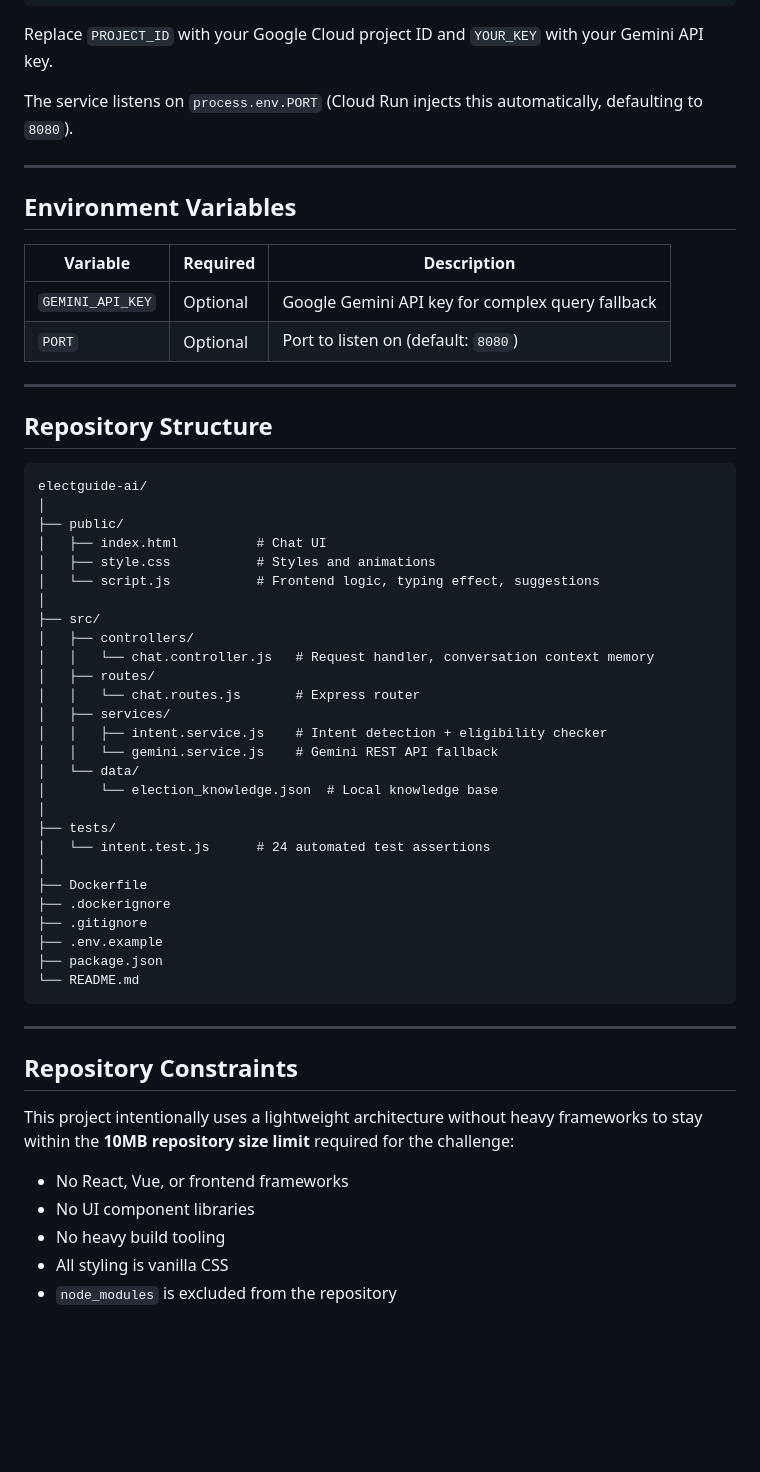
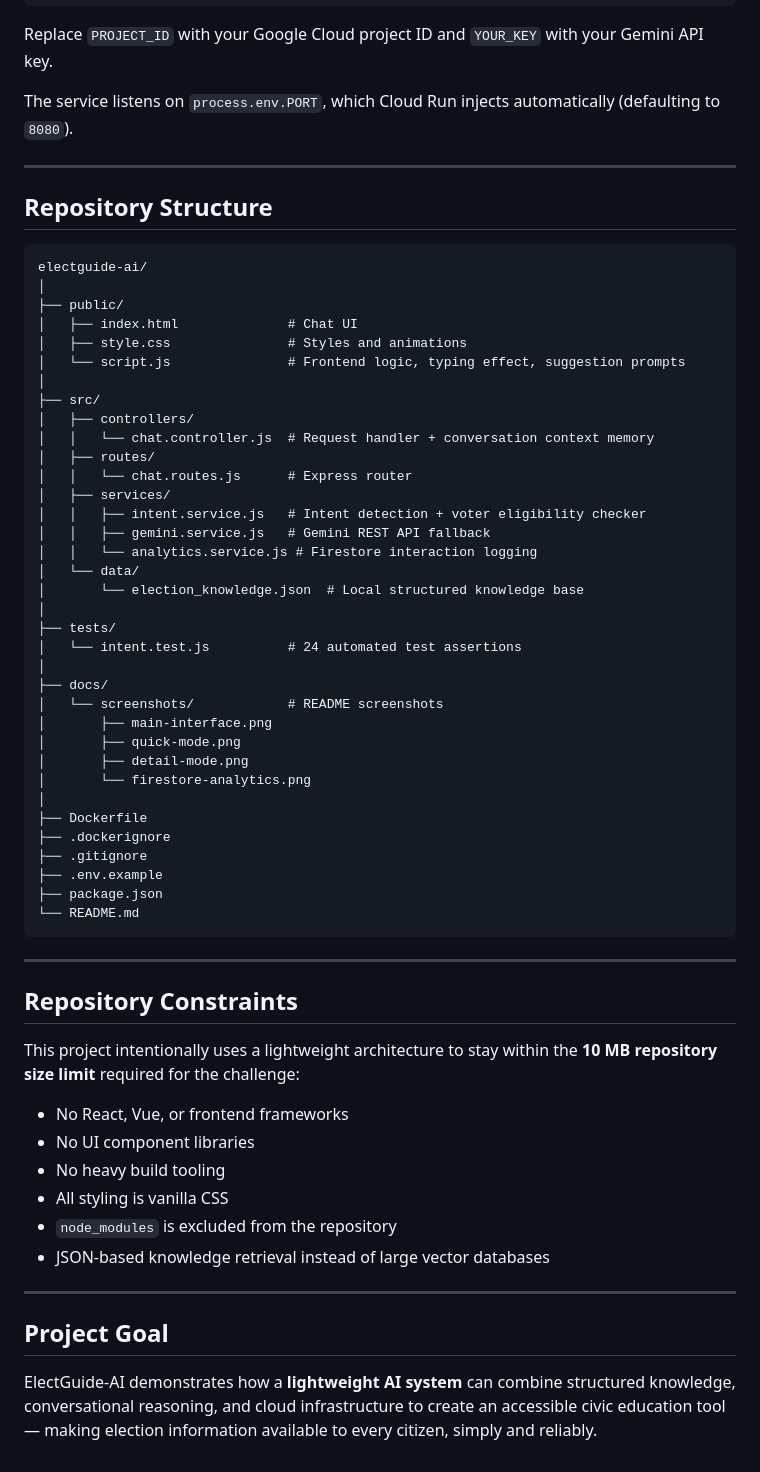
Before and after one commit to KumarNayan11/ElectGuide-AI, a Markdown page: README.md, the part around one of its changes. GitHub-like rendering; blank space fills up the shorter version.

```diff
--- a/README.md
+++ b/README.md
@@ -157,16 +270,7 @@ gcloud run deploy electguide-ai \
 
 Replace `PROJECT_ID` with your Google Cloud project ID and `YOUR_KEY` with your Gemini API key.
 
-The service listens on `process.env.PORT` (Cloud Run injects this automatically, defaulting to `8080`).
-
----
-
-## Environment Variables
-
-| Variable | Required | Description |
-|---|---|---|
-| `GEMINI_API_KEY` | Optional | Google Gemini API key for complex query fallback |
-| `PORT` | Optional | Port to listen on (default: `8080`) |
+The service listens on `process.env.PORT`, which Cloud Run injects automatically (defaulting to `8080`).
 
 ---
 
@@ -176,23 +280,31 @@ The service listens on `process.env.PORT` (Cloud Run injects this automatically,
 electguide-ai/
 │
 ├── public/
-│   ├── index.html          # Chat UI
-│   ├── style.css           # Styles and animations
-│   └── script.js           # Frontend logic, typing effect, suggestions
+│   ├── index.html              # Chat UI
+│   ├── style.css               # Styles and animations
+│   └── script.js               # Frontend logic, typing effect, suggestion prompts
 │
 ├── src/
 │   ├── controllers/
-│   │   └── chat.controller.js   # Request handler, conversation context memory
+│   │   └── chat.controller.js  # Request handler + conversation context memory
 │   ├── routes/
-│   │   └── chat.routes.js       # Express router
+│   │   └── chat.routes.js      # Express router
 │   ├── services/
-│   │   ├── intent.service.js    # Intent detection + eligibility checker
-│   │   └── gemini.service.js    # Gemini REST API fallback
+│   │   ├── intent.service.js   # Intent detection + voter eligibility checker
+│   │   ├── gemini.service.js   # Gemini REST API fallback
+│   │   └── analytics.service.js # Firestore interaction logging
 │   └── data/
-│       └── election_knowledge.json  # Local knowledge base
+│       └── election_knowledge.json  # Local structured knowledge base
 │
 ├── tests/
-│   └── intent.test.js      # 24 automated test assertions
+│   └── intent.test.js          # 24 automated test assertions
+│
+├── docs/
+│   └── screenshots/            # README screenshots
+│       ├── main-interface.png
+│       ├── quick-mode.png
+│       ├── detail-mode.png
+│       └── firestore-analytics.png
 │
 ├── Dockerfile
 ├── .dockerignore
@@ -206,10 +318,17 @@ electguide-ai/
 
 ## Repository Constraints
 
-This project intentionally uses a lightweight architecture without heavy frameworks to stay within the **10MB repository size limit** required for the challenge:
+This project intentionally uses a lightweight architecture to stay within the **10 MB repository size limit** required for the challenge:
 
 - No React, Vue, or frontend frameworks
 - No UI component libraries
 - No heavy build tooling
 - All styling is vanilla CSS
 - `node_modules` is excluded from the repository
+- JSON-based knowledge retrieval instead of large vector databases
+
+---
+
+## Project Goal
+
+ElectGuide-AI demonstrates how a **lightweight AI system** can combine structured knowledge, conversational reasoning, and cloud infrastructure to create an accessible civic education tool — making election information available to every citizen, simply and reliably.
```
Also changed, not shown: other parts of README.md (+154 -41 lines).
